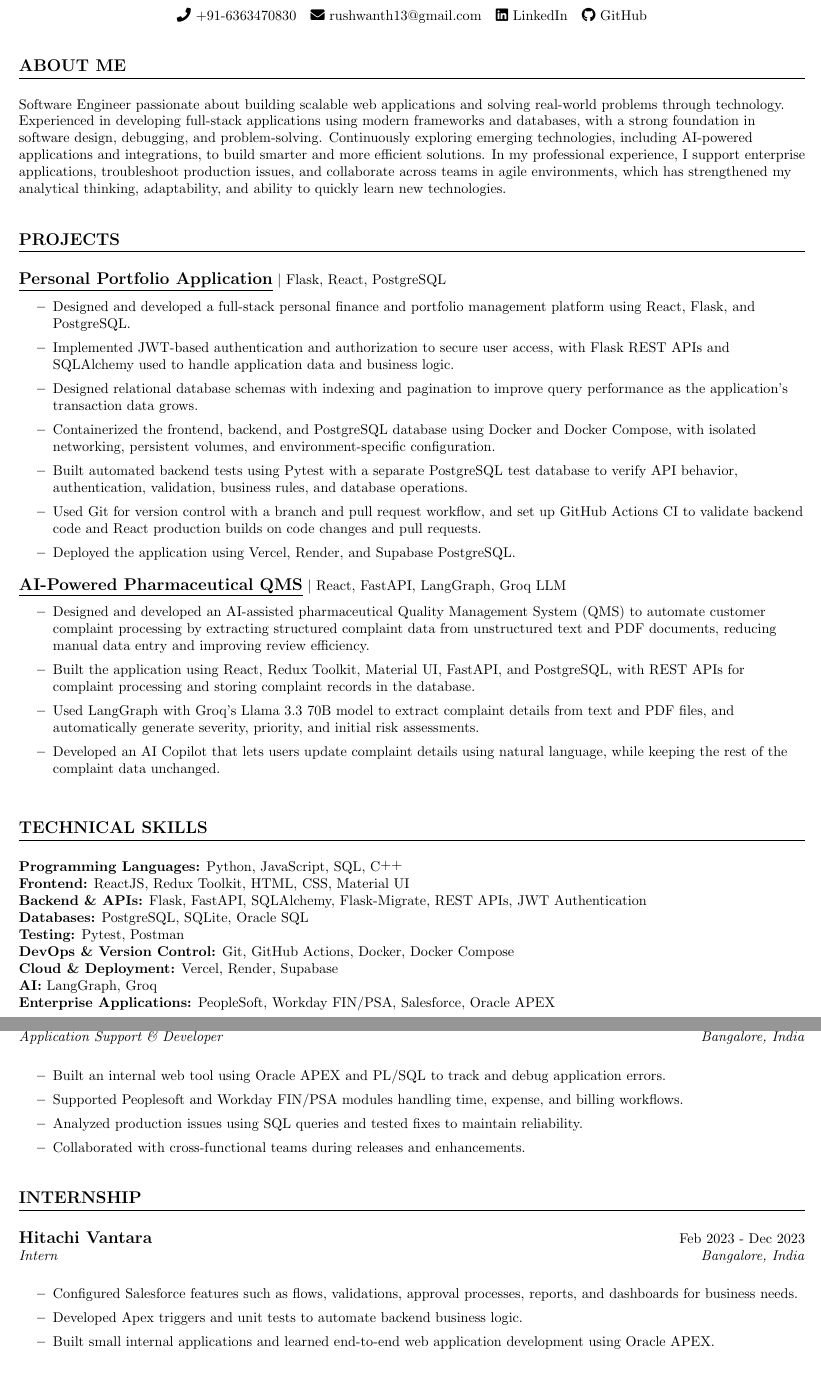
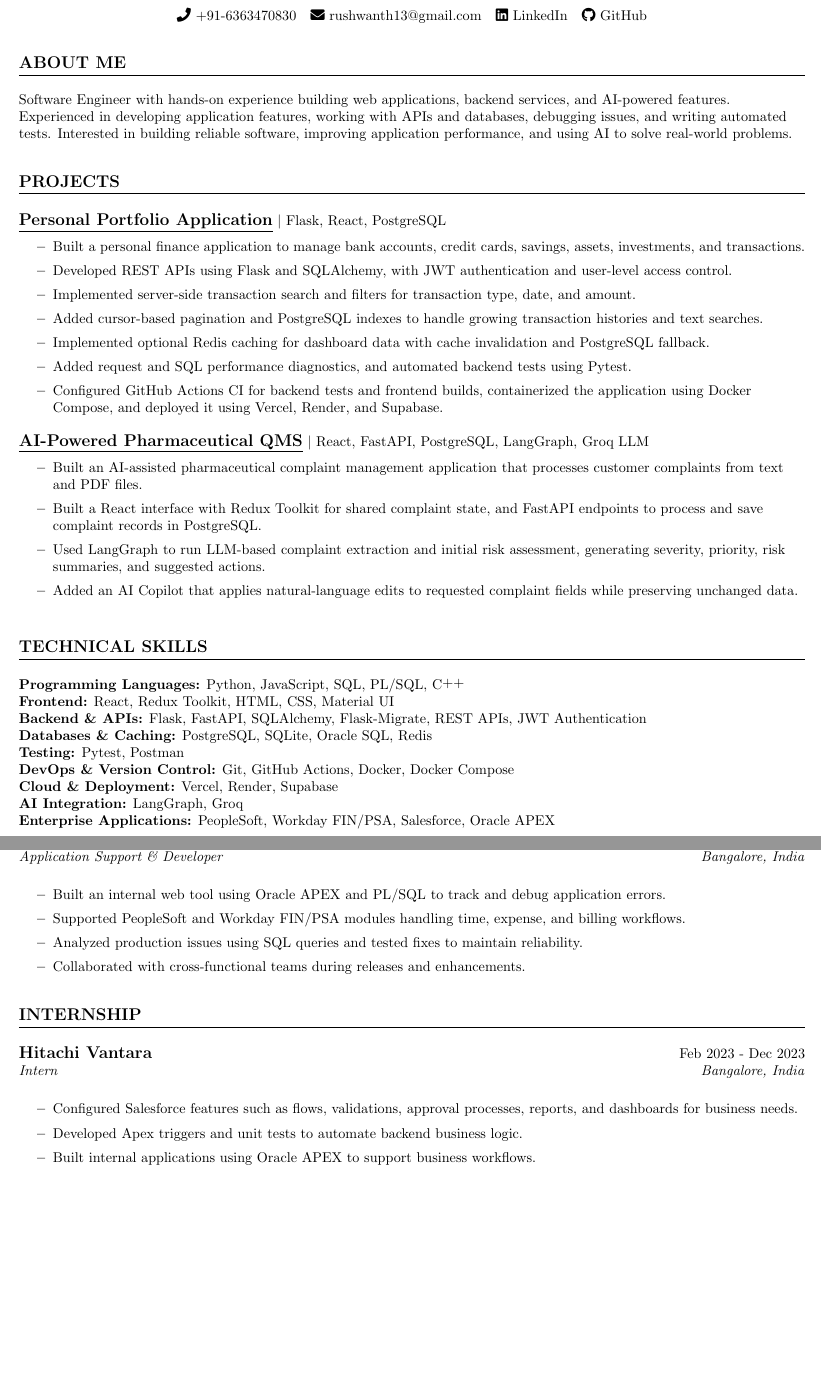
Before and after one commit to RushwanthK/Resume, a LaTeX CV (resume.tex): two parts of pages 1 and 2 of 2, joined at a grey line, cut so that both start at the same text, the shorter picture padded with empty space. Compiled offline with pdfLaTeX.

Commit message:
Revise resume content and formatting
Updated the resume with new project descriptions, modified the 'About Me' section, and adjusted technical skills. Improved formatting and refined language for clarity and conciseness.

```diff
--- a/resume.tex
+++ b/resume.tex
@@ -31,9 +31,9 @@
 
 % Section style
 \titleformat{\section}
-{\vspace{6pt}\scshape\large\bfseries}
+{\vspace{4pt}\scshape\large\bfseries}
 {}{0em}{}
-[\titlerule \vspace{4pt}]
+[\titlerule \vspace{3pt}]
 
 % ---------- COMMANDS ----------
 \newcommand{\resumeItem}[1]{\item\small{#1}}
@@ -75,7 +75,7 @@ Bangalore, Karnataka \\[6pt]
 % About Me
 \section{ABOUT ME}
 \small{
-Software Engineer passionate about building scalable web applications and solving real-world problems through technology. Experienced in developing full-stack applications using modern frameworks and databases, with a strong foundation in software design, debugging, and problem-solving. Continuously exploring emerging technologies, including AI-powered applications and integrations, to build smarter and more efficient solutions. In my professional experience, I support enterprise applications, troubleshoot production issues, and collaborate across teams in agile environments, which has strengthened my analytical thinking, adaptability, and ability to quickly learn new technologies.
+Software Engineer with hands-on experience building web applications, backend services, and AI-powered features. Experienced in developing application features, working with APIs and databases, debugging issues, and writing automated tests. Interested in building reliable software, improving application performance, and using AI to solve real-world problems.
 }
 
 % Projects
@@ -85,24 +85,24 @@ Software Engineer passionate about building scalable web applications and solvin
 \resumeProjectHeading
 {{\textbf{\large{\underline{Personal Portfolio Application}}}} $|$ Flask, React, PostgreSQL}{}
 \begin{itemize}
-\resumeItem{Designed and developed a full-stack personal finance and portfolio management platform using React, Flask, and PostgreSQL.}
-\resumeItem{Implemented JWT-based authentication and authorization to secure user access, with Flask REST APIs and SQLAlchemy used to handle application data and business logic.}
-\resumeItem{Designed relational database schemas with indexing and pagination to improve query performance as the application's transaction data grows.}
-\resumeItem{Containerized the frontend, backend, and PostgreSQL database using Docker and Docker Compose, with isolated networking, persistent volumes, and environment-specific configuration.}
-\resumeItem{Built automated backend tests using Pytest with a separate PostgreSQL test database to verify API behavior, authentication, validation, business rules, and database operations.}
-\resumeItem{Used Git for version control with a branch and pull request workflow, and set up GitHub Actions CI to validate backend code and React production builds on code changes and pull requests.}
-\resumeItem{Deployed the application using Vercel, Render, and Supabase PostgreSQL.}
+\resumeItem{Built a personal finance application to manage bank accounts, credit cards, savings, assets, investments, and transactions.}
+\resumeItem{Developed REST APIs using Flask and SQLAlchemy, with JWT authentication and user-level access control.}
+\resumeItem{Implemented server-side transaction search and filters for transaction type, date, and amount.}
+\resumeItem{Added cursor-based pagination and PostgreSQL indexes to handle growing transaction histories and text searches.}
+\resumeItem{Implemented optional Redis caching for dashboard data with cache invalidation and PostgreSQL fallback.}
+\resumeItem{Added request and SQL performance diagnostics, and automated backend tests using Pytest.}
+\resumeItem{Configured GitHub Actions CI for backend tests and frontend builds, containerized the application using Docker Compose, and deployed it using Vercel, Render, and Supabase.}
 \end{itemize}
 
 \vspace{3pt}
 
 \resumeProjectHeading
-{{\textbf{\large{\underline{AI-Powered Pharmaceutical QMS}}}} $|$ React, FastAPI, LangGraph, Groq LLM}{}
+{{\textbf{\large{\underline{AI-Powered Pharmaceutical QMS}}}} $|$ React, FastAPI, PostgreSQL, LangGraph, Groq LLM}{}
 \begin{itemize}
-\resumeItem{Designed and developed an AI-assisted pharmaceutical Quality Management System (QMS) to automate customer complaint processing by extracting structured complaint data from unstructured text and PDF documents, reducing manual data entry and improving review efficiency.}
-\resumeItem{Built the application using React, Redux Toolkit, Material UI, FastAPI, and PostgreSQL, with REST APIs for complaint processing and storing complaint records in the database.}
-\resumeItem{Used LangGraph with Groq's Llama 3.3 70B model to extract complaint details from text and PDF files, and automatically generate severity, priority, and initial risk assessments.}
-\resumeItem{Developed an AI Copilot that lets users update complaint details using natural language, while keeping the rest of the complaint data unchanged.}
+\resumeItem{Built an AI-assisted pharmaceutical complaint management application that processes customer complaints from text and PDF files.}
+\resumeItem{Built a React interface with Redux Toolkit for shared complaint state, and FastAPI endpoints to process and save complaint records in PostgreSQL.}
+\resumeItem{Used LangGraph to run LLM-based complaint extraction and initial risk assessment, generating severity, priority, risk summaries, and suggested actions.}
+\resumeItem{Added an AI Copilot that applies natural-language edits to requested complaint fields while preserving unchanged data.}
 \end{itemize}
 
 \vspace{3pt}
@@ -113,26 +113,26 @@ Software Engineer passionate about building scalable web applications and solvin
 % Technical Skills
 \section{TECHNICAL SKILLS}
 \small
-\textbf{Programming Languages:} Python, JavaScript, SQL, C\raisebox{0.3ex}{\small ++} \\
-\textbf{Frontend:} ReactJS, Redux Toolkit, HTML, CSS, Material UI \\
+\textbf{Programming Languages:} Python, JavaScript, SQL, PL/SQL, C\raisebox{0.3ex}{\small ++} \\
+\textbf{Frontend:} React, Redux Toolkit, HTML, CSS, Material UI \\
 \textbf{Backend \& APIs:} Flask, FastAPI, SQLAlchemy, Flask-Migrate, REST APIs, JWT Authentication \\
-\textbf{Databases:} PostgreSQL, SQLite, Oracle SQL \\
+\textbf{Databases \& Caching:} PostgreSQL, SQLite, Oracle SQL, Redis \\
 \textbf{Testing:} Pytest, Postman \\
 \textbf{DevOps \& Version Control:} Git, GitHub Actions, Docker, Docker Compose \\
 \textbf{Cloud \& Deployment:} Vercel, Render, Supabase \\
-\textbf{AI:} LangGraph, Groq \\
+\textbf{AI Integration:} LangGraph, Groq \\
 \textbf{Enterprise Applications:} PeopleSoft, Workday FIN/PSA, Salesforce, Oracle APEX
-
-% =========================
-% PAGE BREAK HERE (as requested)
-% =========================
-\newpage
 
 % Certifications
 \section{CERTIFICATIONS/COURSES}
 $\hspace{0.1cm}$ {\href{https://catalog-education.oracle.com/ords/certview/sharebadge?id=9D21A5B0028E380C365667768308ED4A1108FEEC9AE757E977FA654F053029D7}{Oracle APEX Cloud Developer Certified Professional}} \hfill{Jan 2025}
 
 $\hspace{0.1cm}$ {\href{https://www.coursera.org/account/accomplishments/verify/I8N6E0IHIVHX}{Introduction to Data Analytics}} \hfill{Nov 2025}
+
+% =========================
+% PAGE BREAK HERE (as requested)
+% =========================
+\newpage
 
 
 % Experience
@@ -145,7 +145,7 @@ $\hspace{0.1cm}$ {\href{https://www.coursera.org/account/accomplishments/verify/
 
 \begin{itemize}
 \resumeItem{Built an internal web tool using Oracle APEX and PL/SQL to track and debug application errors.}
-\resumeItem{Supported Peoplesoft and Workday FIN/PSA modules handling time, expense, and billing workflows.}
+\resumeItem{Supported PeopleSoft and Workday FIN/PSA modules handling time, expense, and billing workflows.}
 \resumeItem{Analyzed production issues using SQL queries and tested fixes to maintain reliability.}
 \resumeItem{Collaborated with cross-functional teams during releases and enhancements.}
 \end{itemize}
@@ -164,7 +164,7 @@ $\hspace{0.1cm}$ {\href{https://www.coursera.org/account/accomplishments/verify/
 \begin{itemize}
 \resumeItem{Configured Salesforce features such as flows, validations, approval processes, reports, and dashboards for business needs.}
 \resumeItem{Developed Apex triggers and unit tests to automate backend business logic.}
-\resumeItem{Built small internal applications and learned end-to-end web application development using Oracle APEX.}
+\resumeItem{Built internal applications using Oracle APEX to support business workflows.}
 \end{itemize}
 
 \end{itemize}
```
